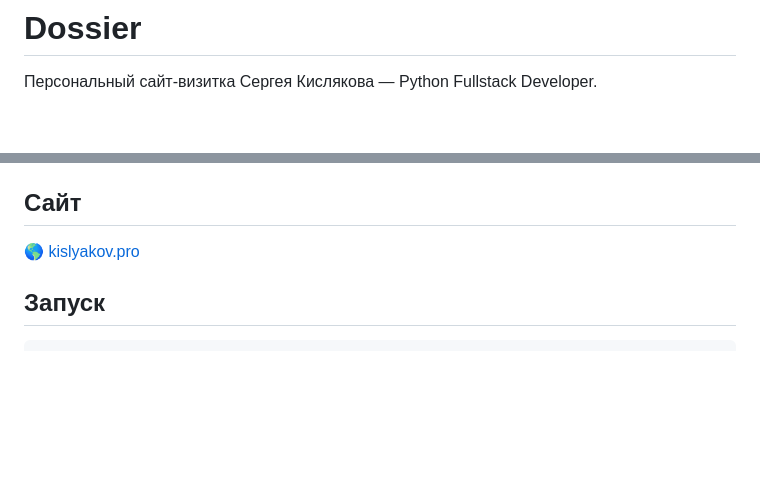
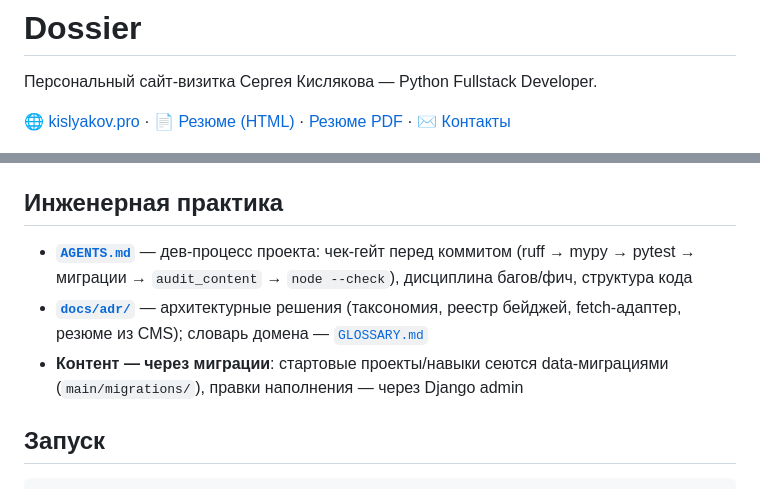
Before and after one commit to skislyakow/dossier, a Markdown page: README.md, 2 parts joined by grey strips. GitHub-like rendering; blank space fills up the shorter version.

Commit message:
docs(readme): ссылки сайт/резюме в шапке, динамический CI-бейдж вместо статичного, блок инженерной практики

```diff
--- a/README.md
+++ b/README.md
@@ -1,6 +1,8 @@
 # Dossier
 
 Персональный сайт-визитка Сергея Кислякова — Python Fullstack Developer.
+
+🌐 [kislyakov.pro](https://kislyakov.pro/) · 📄 [Резюме (HTML)](https://kislyakov.pro/resume/) · [Резюме PDF](https://kislyakov.pro/resume/pdf/) · ✉️ [Контакты](#контакты)
 
 ![Скриншот сайта](docs/screenshot.png)
 
@@ -48,9 +50,11 @@
 - **Визуальный регресс**: `./tools/visual-probe.sh` (google-chrome headless) — overflow на 1440/1024/768/640, контракты адаптива (рельс ≤1024, медиа ≤768), `prefers-reduced-motion`; 14 проверок
 - **CI-гейт** (GitHub Actions): ruff + mypy + тесты + `makemigrations --check` + `audit_content` + `node --check` — каждый пуш в `main`
 
-## Сайт
+## Инженерная практика
 
-:earth_americas: [kislyakov.pro](https://kislyakov.pro/)
+- **[`AGENTS.md`](AGENTS.md)** — дев-процесс проекта: чек-гейт перед коммитом (ruff → mypy → pytest → миграции → `audit_content` → `node --check`), дисциплина багов/фич, структура кода
+- **[`docs/adr/`](docs/adr/)** — архитектурные решения (таксономия, реестр бейджей, fetch-адаптер, резюме из CMS); словарь домена — [`GLOSSARY.md`](GLOSSARY.md)
+- **Контент — через миграции**: стартовые проекты/навыки сеются data-миграциями (`main/migrations/`), правки наполнения — через Django admin
 
 ## Запуск
 
```
Also changed, not shown: other parts of README.md (+2 -2 lines).
